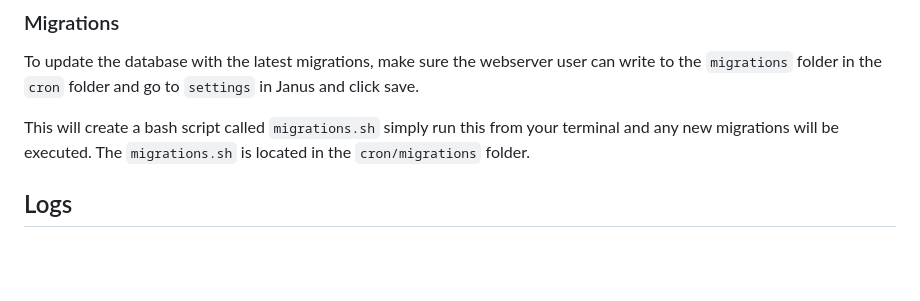
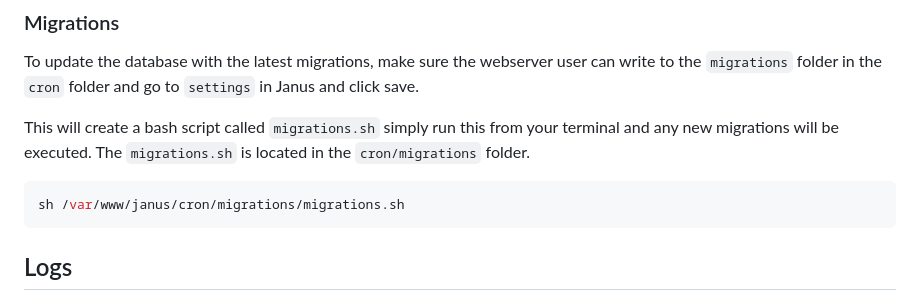
Before and after one commit to kytschi/janus, a Markdown page: README.md, the part around the change. GitHub-like rendering; blank space fills up the shorter version.

````diff
--- a/README.md
+++ b/README.md
@@ -123,6 +123,10 @@ To update the database with the latest migrations, make sure the webserver user
 
 This will create a bash script called `migrations.sh` simply run this from your terminal and any new migrations will be executed. The `migrations.sh` is located in the `cron/migrations` folder.
 
+```sh
+sh /var/www/janus/cron/migrations/migrations.sh
+```
+
 ## Logs
 I've managed to test this with nginx, apache, ssh and mail logs. So far it's managed to find the pattern and IPs from them. If your find it's not working for your logs either open an issue with a sample of your log (DONT SHARE SENSITIVE INFO) or drop me a message at dev@kytschi.com and I'll see if I can sort it.
 
````
